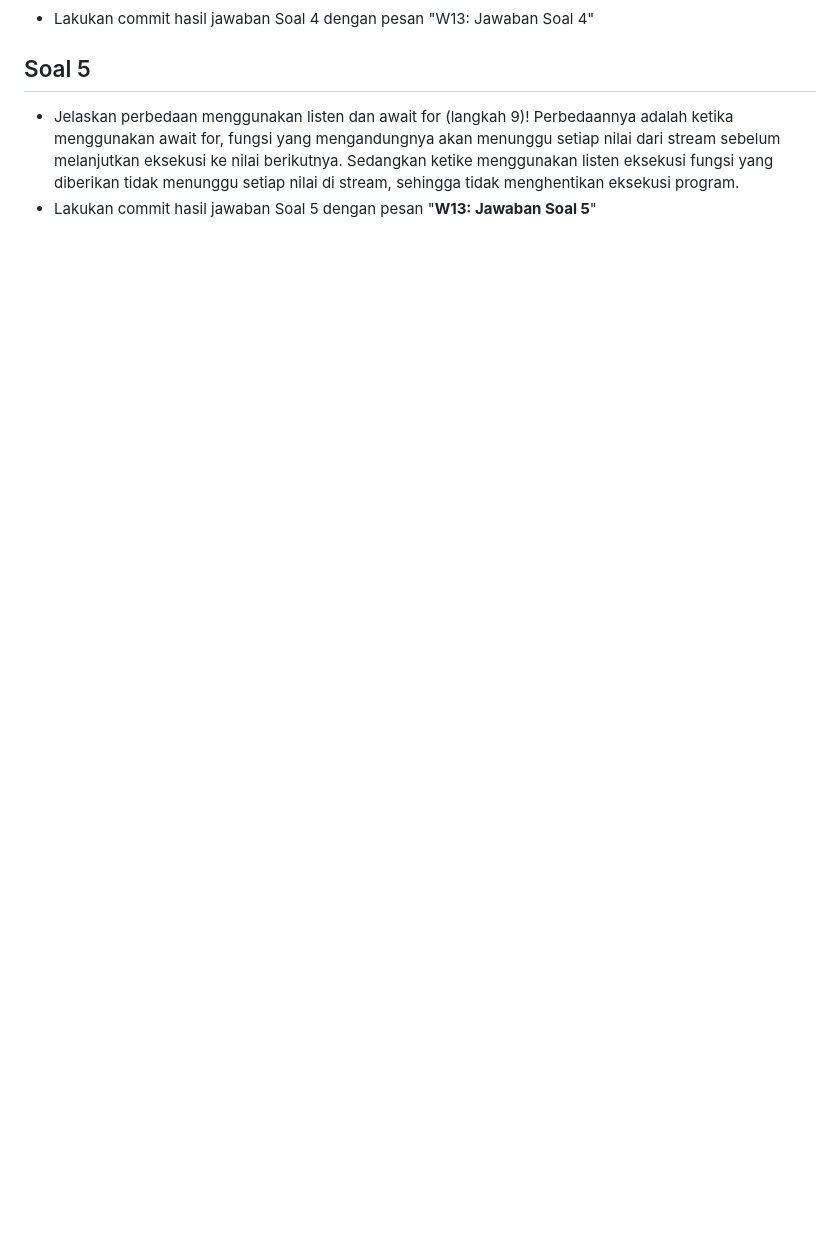
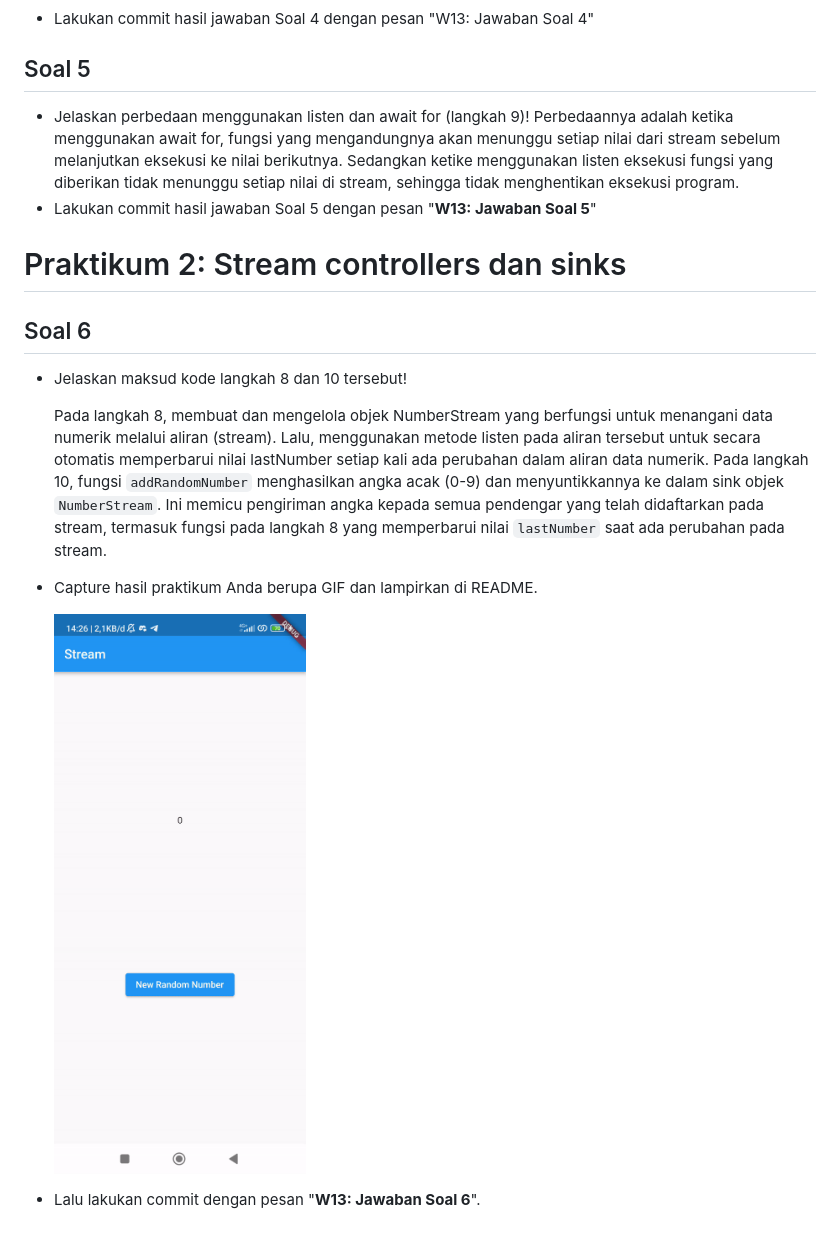
Before and after one commit to zakyzuf/2141720173-mobile-2023, a Markdown page: week-13/README.md, the part around the change. Rendered like a GitHub page; pictures changed too: week-13/docs/gif/soal6.gif (added); blank space fills up the shorter version.

Commit message:
W13: Jawaban Soal 6

```diff
--- a/week-13/README.md
+++ b/week-13/README.md
@@ -57,3 +57,19 @@ Perbedaannya adalah ketika menggunakan await for, fungsi yang mengandungnya akan
 </li>
 <li>Lakukan commit hasil jawaban Soal 5 dengan pesan "<b>W13: Jawaban Soal 5</b>"</li>
 </ul>
+
+# Praktikum 2: Stream controllers dan sinks
+
+## Soal 6
+<ul>
+<li>Jelaskan maksud kode langkah 8 dan 10 tersebut!</br>
+
+Pada langkah 8, membuat dan mengelola objek NumberStream yang berfungsi untuk menangani data numerik melalui aliran (stream). Lalu, menggunakan metode listen pada aliran tersebut untuk secara otomatis memperbarui nilai lastNumber setiap kali ada perubahan dalam aliran data numerik. Pada langkah 10, fungsi `addRandomNumber` menghasilkan angka acak (0-9) dan menyuntikkannya ke dalam sink objek `NumberStream`. Ini memicu pengiriman angka kepada semua pendengar yang telah didaftarkan pada stream, termasuk fungsi pada langkah 8 yang memperbarui nilai `lastNumber` saat ada perubahan pada stream.
+</li>
+<li>
+Capture hasil praktikum Anda berupa GIF dan lampirkan di README.</br>
+
+![gif](docs/gif/soal6.gif)
+</li>
+<li>Lalu lakukan commit dengan pesan "<b>W13: Jawaban Soal 6</b>".
+</ul>
```
Also changed, not shown: 2 other files.
